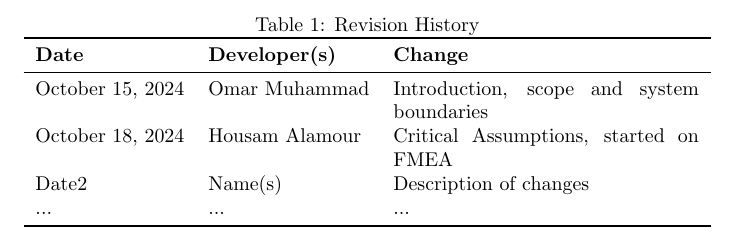
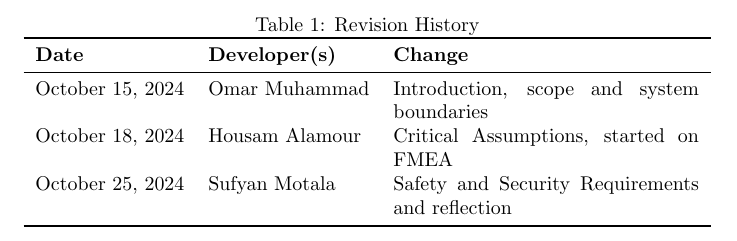
Before and after one commit to Housam2020/MES-ERP, a LaTeX document (docs/HazardAnalysis/HazardAnalysis.tex): part of page 2 of 10, cut so that both start at the same text. Compiled offline with pdfLaTeX.

Commit message:
docs/hazardanalysis: Add rev changes

```diff
--- a/docs/HazardAnalysis/HazardAnalysis.tex
+++ b/docs/HazardAnalysis/HazardAnalysis.tex
@@ -39,8 +39,7 @@
 \midrule
 October 15, 2024 & Omar Muhammad & Introduction, scope and system boundaries\\
 October 18, 2024 & Housam Alamour & Critical Assumptions, started on FMEA\\
-Date2 & Name(s) & Description of changes\\
-... & ... & ...\\
+October 25, 2024 & Sufyan Motala & Safety and Security Requirements and reflection\\
 \bottomrule
 \end{tabularx}
 \end{table}
```
